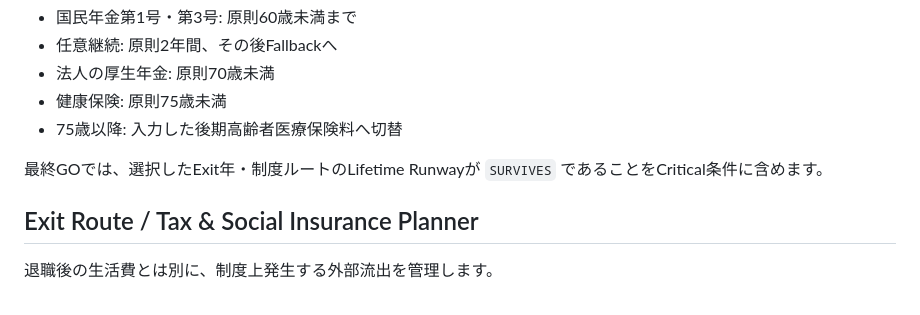
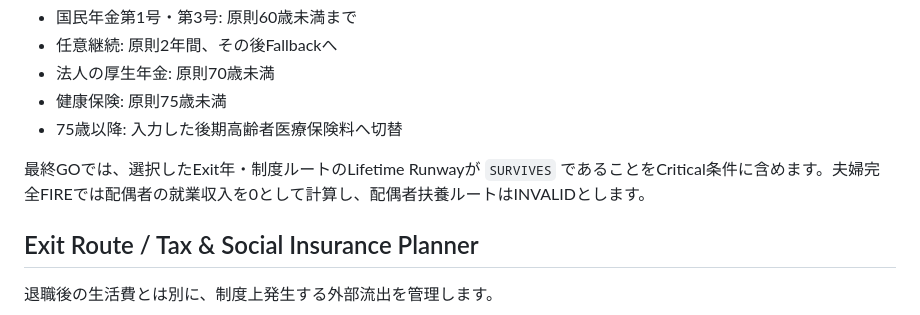
Before and after one commit to shouchan5-coder/retirement-command-center, a Markdown page: README.md, the part around the change. Rendered like a GitHub page.

Commit message:
Document full-FIRE lifetime mode constraints

```diff
--- a/README.md
+++ b/README.md
@@ -98,7 +98,7 @@ Exit年末時点のBase金融資産から退職Transitionを一度控除した
 - 健康保険: 原則75歳未満
 - 75歳以降: 入力した後期高齢者医療保険料へ切替
 
-最終GOでは、選択したExit年・制度ルートのLifetime Runwayが `SURVIVES` であることをCritical条件に含めます。
+最終GOでは、選択したExit年・制度ルートのLifetime Runwayが `SURVIVES` であることをCritical条件に含めます。夫婦完全FIREでは配偶者の就業収入を0として計算し、配偶者扶養ルートはINVALIDとします。
 
 ## Exit Route / Tax & Social Insurance Planner
 
```
